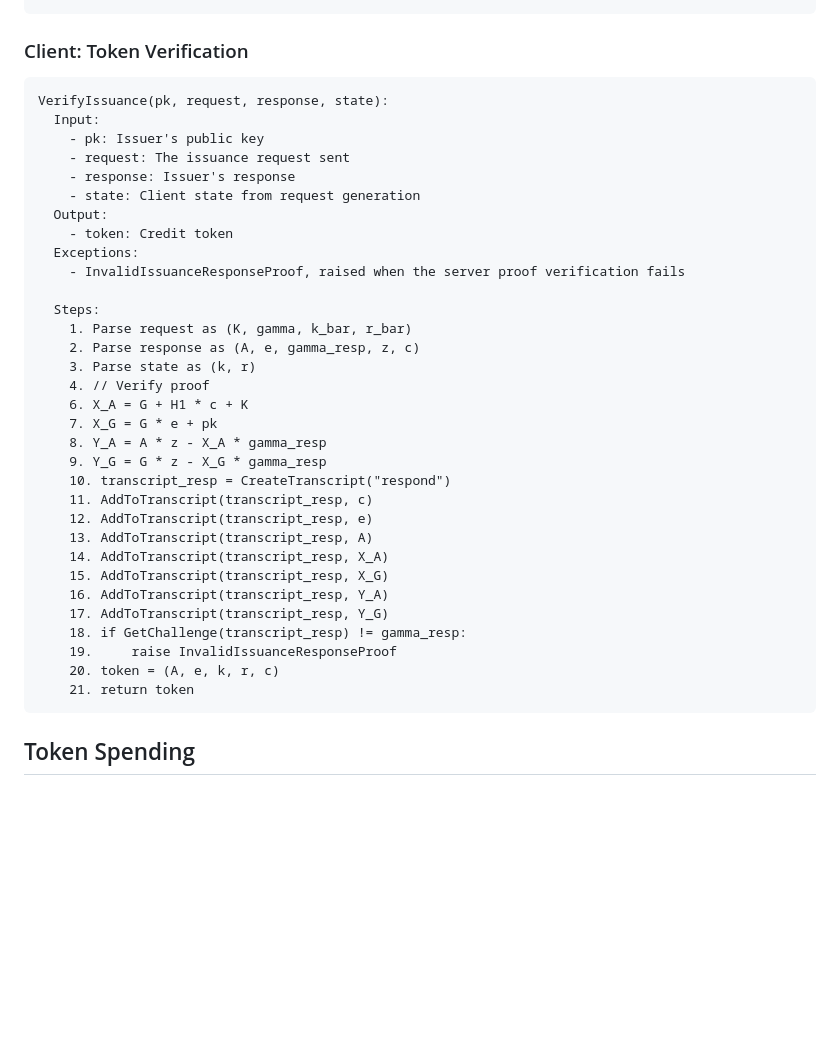
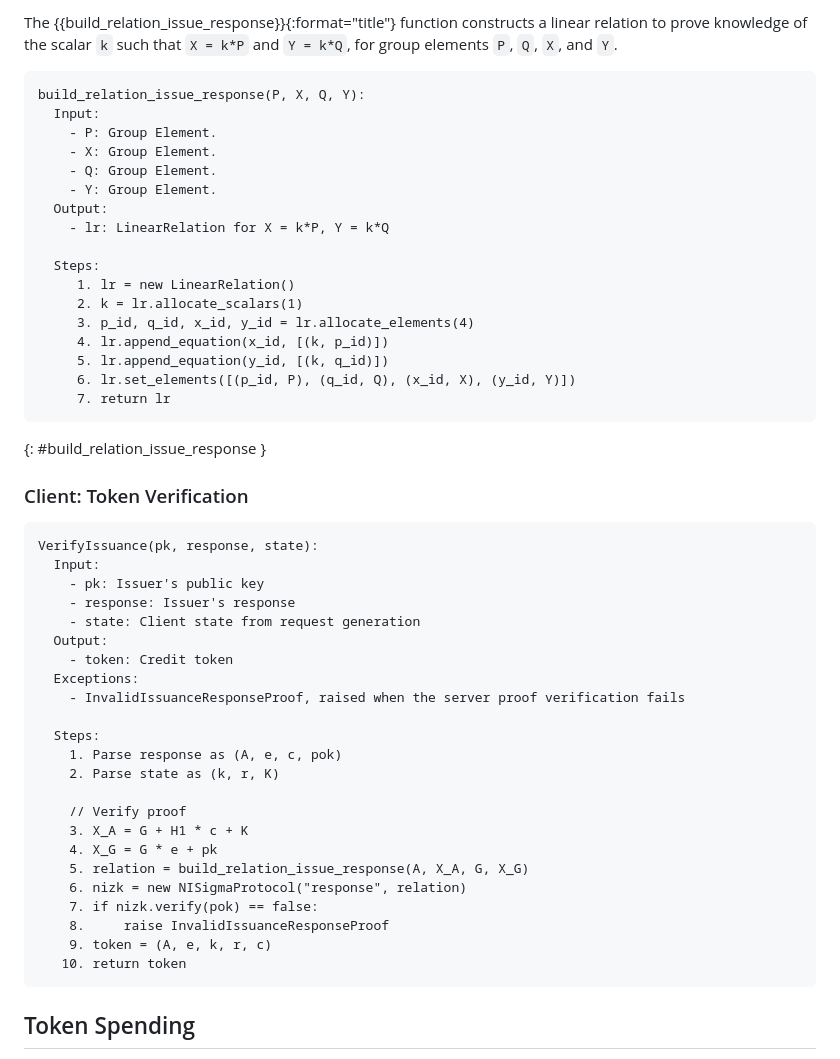
Before and after one commit to SamuelSchlesinger/draft-act, a Markdown page: draft-schlesinger-cfrg-act.md, the part around one of its changes. Rendered like a GitHub page; blank space fills up the shorter version.

Commit message:
Invoking sigma proofs in issuance request/response.

```diff
--- a/draft-schlesinger-cfrg-act.md
+++ b/draft-schlesinger-cfrg-act.md
@@ -424,11 +437,35 @@ IssueResponse(sk, request, c):
+The {{build_relation_issue_response}}{:format="title"} function
+constructs a linear relation to prove knowledge of the
+scalar `k` such that `X = k*P` and `Y = k*Q`, for group
+elements `P`, `Q`, `X`, and `Y`.
+
+~~~ pseudocode
+build_relation_issue_response(P, X, Q, Y):
+  Input:
+    - P: Group Element.
+    - X: Group Element.
+    - Q: Group Element.
+    - Y: Group Element.
+  Output:
+    - lr: LinearRelation for X = k*P, Y = k*Q
+
+  Steps:
+     1. lr = new LinearRelation()
+     2. k = lr.allocate_scalars(1)
+     3. p_id, q_id, x_id, y_id = lr.allocate_elements(4)
+     4. lr.append_equation(x_id, [(k, p_id)])
+     5. lr.append_equation(y_id, [(k, q_id)])
+     6. lr.set_elements([(p_id, P), (q_id, Q), (x_id, X), (y_id, Y)])
+     7. return lr
+~~~
+{: #build_relation_issue_response }
 
 ### Client: Token Verification
 
 ~~~
-VerifyIssuance(pk, request, response, state):
+VerifyIssuance(pk, response, state):
   Input:
     - pk: Issuer's public key
-    - request: The issuance request sent
     - response: Issuer's response
     - state: Client state from request generation
   Output:
@@ -437,26 +474,18 @@ VerifyIssuance(pk, request, response, state):
     - InvalidIssuanceResponseProof, raised when the server proof verification fails
 
   Steps:
-    1. Parse request as (K, gamma, k_bar, r_bar)
-    2. Parse response as (A, e, gamma_resp, z, c)
-    3. Parse state as (k, r)
-    4. // Verify proof
-    6. X_A = G + H1 * c + K
-    7. X_G = G * e + pk
-    8. Y_A = A * z - X_A * gamma_resp
-    9. Y_G = G * z - X_G * gamma_resp
-    10. transcript_resp = CreateTranscript("respond")
-    11. AddToTranscript(transcript_resp, c)
-    12. AddToTranscript(transcript_resp, e)
-    13. AddToTranscript(transcript_resp, A)
-    14. AddToTranscript(transcript_resp, X_A)
-    15. AddToTranscript(transcript_resp, X_G)
-    16. AddToTranscript(transcript_resp, Y_A)
-    17. AddToTranscript(transcript_resp, Y_G)
-    18. if GetChallenge(transcript_resp) != gamma_resp:
-    19.     raise InvalidIssuanceResponseProof
-    20. token = (A, e, k, r, c)
-    21. return token
+    1. Parse response as (A, e, c, pok)
+    2. Parse state as (k, r, K)
+
+    // Verify proof
+    3. X_A = G + H1 * c + K
+    4. X_G = G * e + pk
+    5. relation = build_relation_issue_response(A, X_A, G, X_G)
+    6. nizk = new NISigmaProtocol("response", relation)
+    7. if nizk.verify(pok) == false:
+    8.     raise InvalidIssuanceResponseProof
+    9. token = (A, e, k, r, c)
+   10. return token
 ~~~
 
 ## Token Spending
```
Also changed, not shown: other parts of draft-schlesinger-cfrg-act.md (+106 -44 lines).
